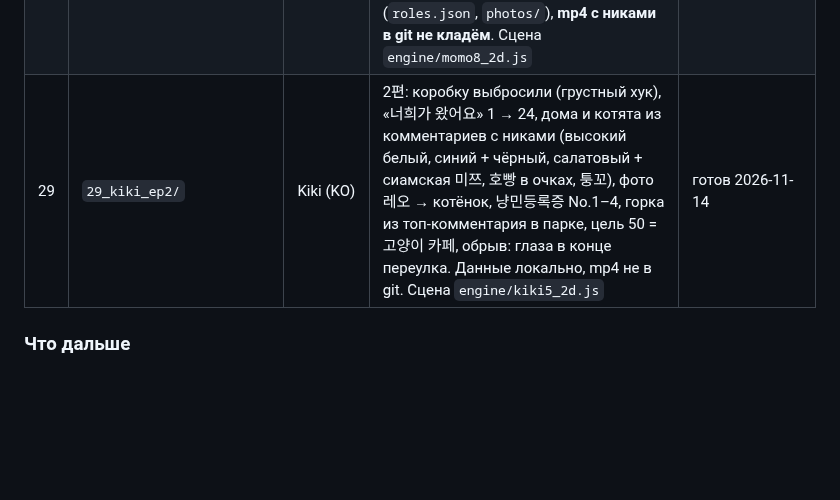
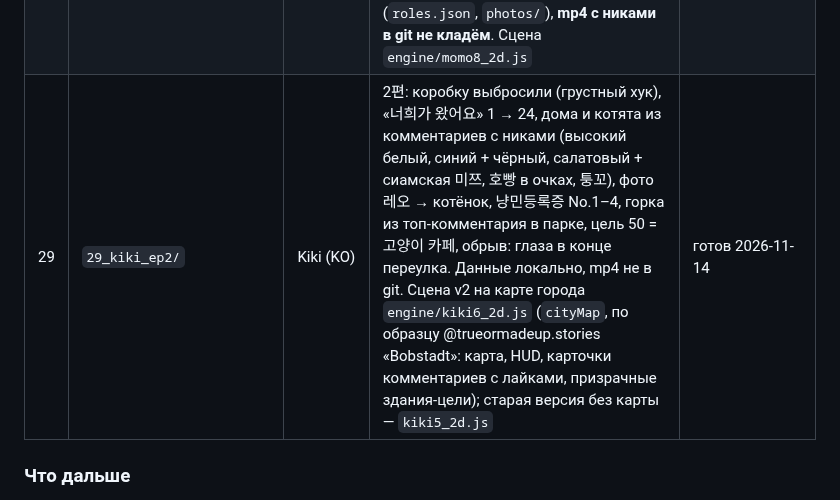
Before and after one commit to nsumn/Nastya, a Markdown page: youbuiltit_de/CATS.md, the part around the change. GitHub-like rendering; blank space fills up the shorter version.

Commit message:
29 Kiki episode 2 v2: final render on the city map 48.7 s (all frames checked); CATS.md
Co-Authored-By: Claude Opus 5.5 <noreply@anthropic.com>
Claude-Session: https://claude.ai/code/session_01FQFJKyDqHQ882WVtMCVgj3

```diff
--- a/youbuiltit_de/CATS.md
+++ b/youbuiltit_de/CATS.md
@@ -63,7 +63,7 @@
 | 26 | `26_kiki_sad/` | Kiki (KO) | грустный хук от первого лица: «나, 오늘도 혼자야», холод, пустая миска, «아무도 멈추지 않아» → «그런데, 너는 멈췄네?» (зритель остановил ленту), подписка = прийти в гости, 1 человек = 1 котёнок-друг, вместе строим новую кошачью деревню, твой дом с табличкой, 3 / 1000. Сцена `engine/kiki3_2d.js` | готов 2026-11-13 |
 | 27 | `27_kiki_street/` | Kiki (KO) | **рецепт первого ролика Mimi (07, 70K) на той же истории 1-го дня**: семья переехала и оставила Кики в коробке, «골목 대장, 대원 0명», пустой переулок, подписка = котёнок + свой дом, в комментариях какой дом и какой котёнок (с табличкой ника), что построить в большом парке (лайки решают), мечты (캣타워, 털실 볼풀, 붕어빵, 야외 영화관), 100 котят, хозяин выбросит коробку завтра. 60 с. Сцена `engine/kiki4_2d.js`. Все ролики Кики 23/25/26/27 — варианты одного первого дня, выкладывать в один день | готов 2026-11-13 |
 | 28 | `28_momo_tag2/` | Momo | Tag 2 серии «Bürgermeister»: грустный хук (Момо ночью один на пляже), +70 жителей → обе цели (Steg + Leuchtturm), настоящие ники на домах, роли из комментариев (Feuerwehr, Taucher, Sheriff, Yoda = Kiosk-Lieferant), фото питомцев → котята (Mini, Max, Oskar, Milo, Flecki, Socke), собака и ревнивый Бруно, Dönerladen, цель +100 = Kino, обрыв: письмо капитана, JA/NEIN. Ники/фото локально (`roles.json`, `photos/`), **mp4 с никами в git не кладём**. Сцена `engine/momo8_2d.js` | готов 2026-11-13 |
-| 29 | `29_kiki_ep2/` | Kiki (KO) | 2편: коробку выбросили (грустный хук), «너희가 왔어요» 1 → 24, дома и котята из комментариев с никами (высокий белый, синий + чёрный, салатовый + сиамская 미쯔, 호빵 в очках, 퉁꼬), фото 레오 → котёнок, 냥민등록증 No.1–4, горка из топ-комментария в парке, цель 50 = 고양이 카페, обрыв: глаза в конце переулка. Данные локально, mp4 не в git. Сцена `engine/kiki5_2d.js` | готов 2026-11-14 |
+| 29 | `29_kiki_ep2/` | Kiki (KO) | 2편: коробку выбросили (грустный хук), «너희가 왔어요» 1 → 24, дома и котята из комментариев с никами (высокий белый, синий + чёрный, салатовый + сиамская 미쯔, 호빵 в очках, 퉁꼬), фото 레오 → котёнок, 냥민등록증 No.1–4, горка из топ-комментария в парке, цель 50 = 고양이 카페, обрыв: глаза в конце переулка. Данные локально, mp4 не в git. Сцена v2 на карте города `engine/kiki6_2d.js` (`cityMap`, по образцу @trueormadeup.stories «Bobstadt»: карта, HUD, карточки комментариев с лайками, призрачные здания-цели); старая версия без карты — `kiki5_2d.js` | готов 2026-11-14 |
 
 ### Что дальше
 - **Flocke Tag 3 · Teil 2** нужен **сегодня вечером**: в ролике обещано «Teil zwei kommt heute Abend».
```
